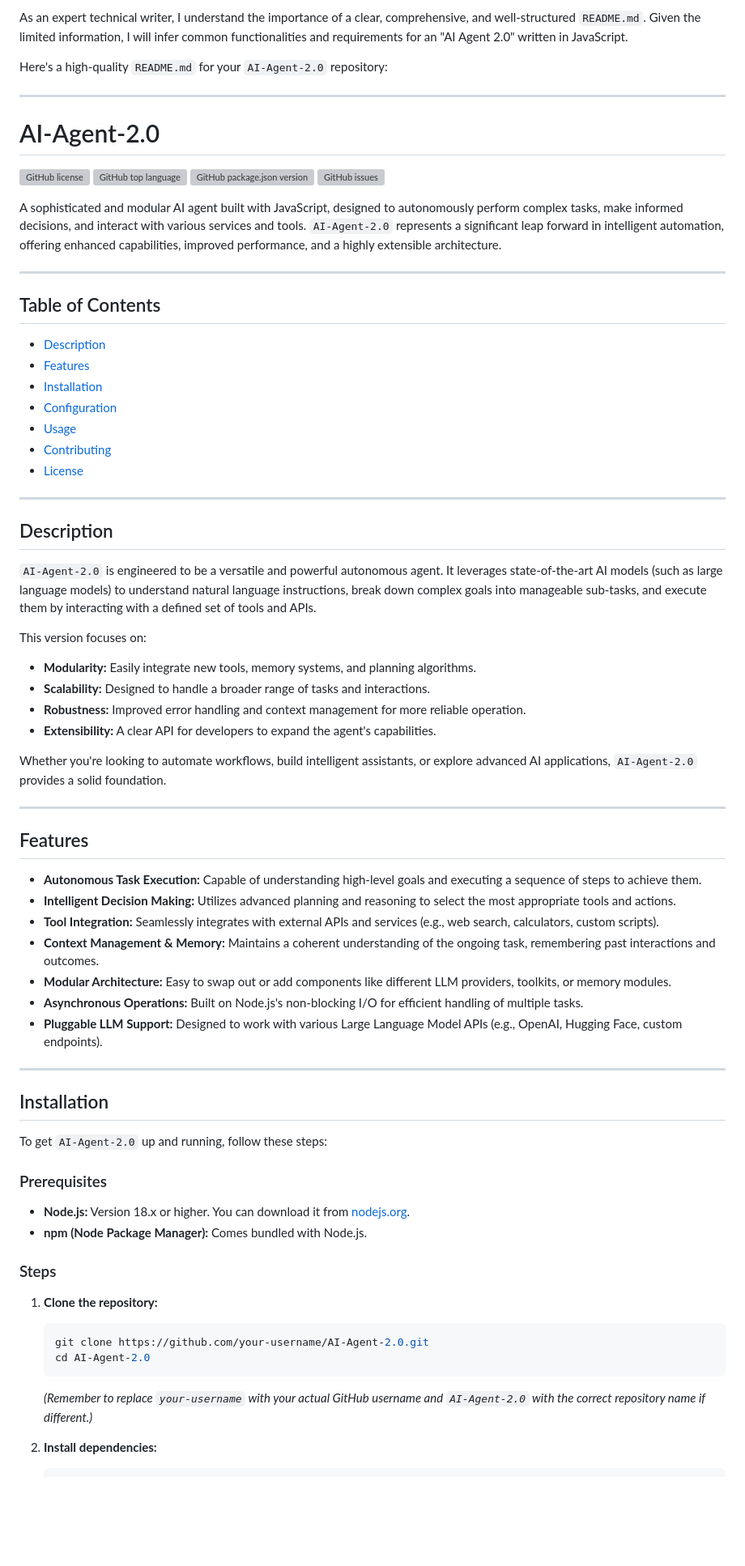
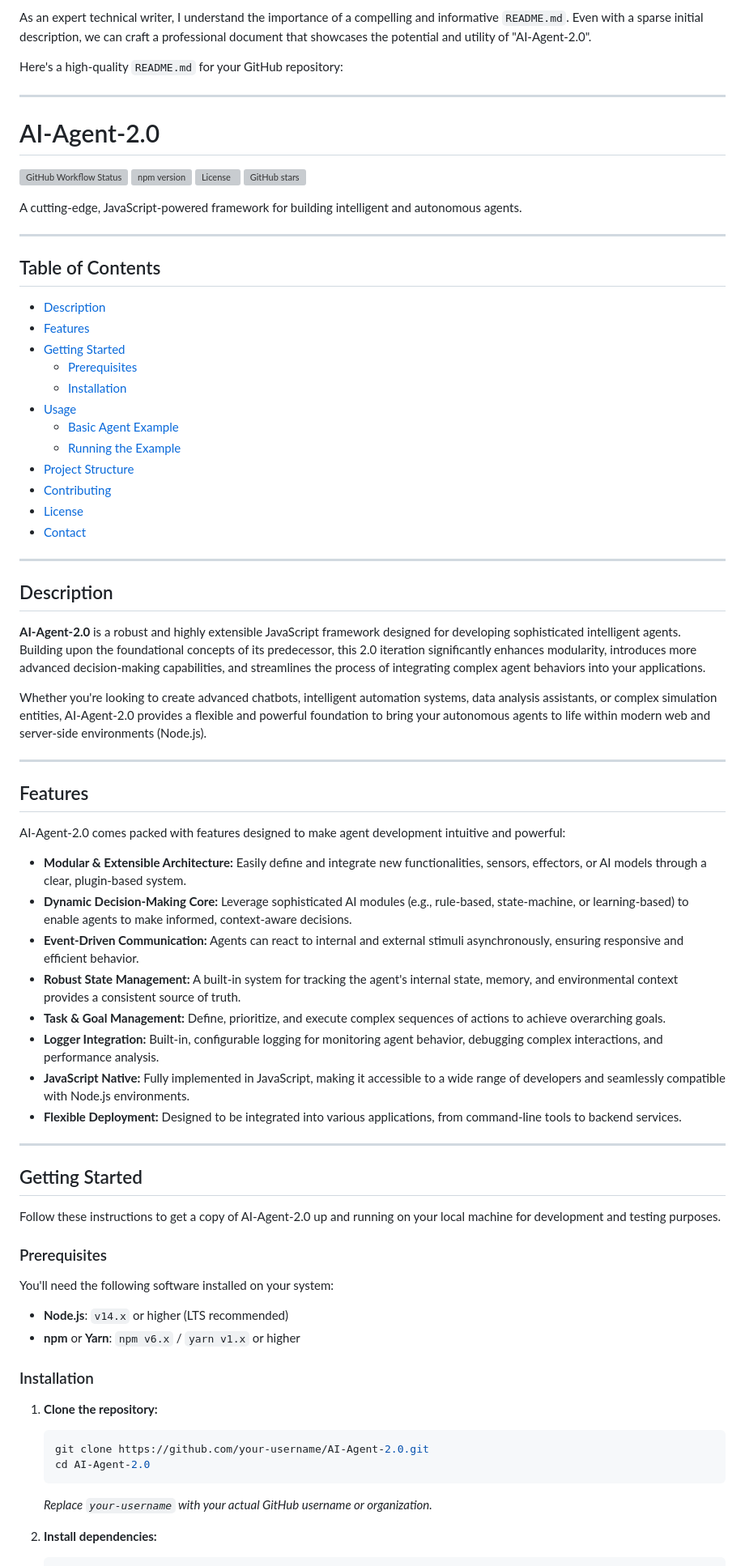
Before and after one commit to Chiragjain2525/AI-Agent-2.0, a Markdown page: README.md, the part around one of its changes. Shown at 81% size. Rendered like a GitHub page; blank space fills up the shorter version; grey boxes are pictures that could not be loaded.

Commit message:
feat: Add AI-generated README.md

````diff
--- a/README.md
+++ b/README.md
@@ -1,76 +1,79 @@
-As an expert technical writer, I understand the importance of a clear, comprehensive, and well-structured `README.md`. Given the limited information, I will infer common functionalities and requirements for an "AI Agent 2.0" written in JavaScript.
+As an expert technical writer, I understand the importance of a compelling and informative `README.md`. Even with a sparse initial description, we can craft a professional document that showcases the potential and utility of "AI-Agent-2.0".
 
-Here's a high-quality `README.md` for your `AI-Agent-2.0` repository:
+Here's a high-quality `README.md` for your GitHub repository:
 
 ---
 
 # AI-Agent-2.0
 
-![GitHub license](https://img.shields.io/github/license/Naereen/StrapDown.js.svg)
-![GitHub top language](https://img.shields.io/github/languages/top/your-username/AI-Agent-2.0?color=blue)
-![GitHub package.json version](https://img.shields.io/github/package-json/v/your-username/AI-Agent-2.0)
-![GitHub issues](https://img.shields.io/github/issues/your-username/AI-Agent-2.0)
+![GitHub Workflow Status](https://img.shields.io/github/workflow/status/your-username/AI-Agent-2.0/Node.js%20CI?style=for-the-badge)
+![npm version](https://img.shields.io/npm/v/ai-agent-2.0?style=for-the-badge)
+![License](https://img.shields.io/github/license/your-username/AI-Agent-2.0?style=for-the-badge)
+![GitHub stars](https://img.shields.io/github/stars/your-username/AI-Agent-2.0?style=for-the-badge)
 
-A sophisticated and modular AI agent built with JavaScript, designed to autonomously perform complex tasks, make informed decisions, and interact with various services and tools. `AI-Agent-2.0` represents a significant leap forward in intelligent automation, offering enhanced capabilities, improved performance, and a highly extensible architecture.
+A cutting-edge, JavaScript-powered framework for building intelligent and autonomous agents.
 
 ---
 
 ## Table of Contents
 
-*   [Description](#description)
-*   [Features](#features)
-*   [Installation](#installation)
-*   [Configuration](#configuration)
-*   [Usage](#usage)
-*   [Contributing](#contributing)
-*   [License](#license)
+-   [Description](#description)
+-   [Features](#features)
+-   [Getting Started](#getting-started)
+    -   [Prerequisites](#prerequisites)
+    -   [Installation](#installation)
+-   [Usage](#usage)
+    -   [Basic Agent Example](#basic-agent-example)
+    -   [Running the Example](#running-the-example)
+-   [Project Structure](#project-structure)
+-   [Contributing](#contributing)
+-   [License](#license)
+-   [Contact](#contact)
 
 ---
 
 ## Description
 
-`AI-Agent-2.0` is engineered to be a versatile and powerful autonomous agent. It leverages state-of-the-art AI models (such as large language models) to understand natural language instructions, break down complex goals into manageable sub-tasks, and execute them by interacting with a defined set of tools and APIs.
+**AI-Agent-2.0** is a robust and highly extensible JavaScript framework designed for developing sophisticated intelligent agents. Building upon the foundational concepts of its predecessor, this 2.0 iteration significantly enhances modularity, introduces more advanced decision-making capabilities, and streamlines the process of integrating complex agent behaviors into your applications.
 
-This version focuses on:
-
-*   **Modularity:** Easily integrate new tools, memory systems, and planning algorithms.
-*   **Scalability:** Designed to handle a broader range of tasks and interactions.
-*   **Robustness:** Improved error handling and context management for more reliable operation.
-*   **Extensibility:** A clear API for developers to expand the agent's capabilities.
-
-Whether you're looking to automate workflows, build intelligent assistants, or explore advanced AI applications, `AI-Agent-2.0` provides a solid foundation.
+Whether you're looking to create advanced chatbots, intelligent automation systems, data analysis assistants, or complex simulation entities, AI-Agent-2.0 provides a flexible and powerful foundation to bring your autonomous agents to life within modern web and server-side environments (Node.js).
 
 ---
 
 ## Features
 
-*   **Autonomous Task Execution:** Capable of understanding high-level goals and executing a sequence of steps to achieve them.
-*   **Intelligent Decision Making:** Utilizes advanced planning and reasoning to select the most appropriate tools and actions.
-*   **Tool Integration:** Seamlessly integrates with external APIs and services (e.g., web search, calculators, custom scripts).
-*   **Context Management & Memory:** Maintains a coherent understanding of the ongoing task, remembering past interactions and outcomes.
-*   **Modular Architecture:** Easy to swap out or add components like different LLM providers, toolkits, or memory modules.
-*   **Asynchronous Operations:** Built on Node.js's non-blocking I/O for efficient handling of multiple tasks.
-*   **Pluggable LLM Support:** Designed to work with various Large Language Model APIs (e.g., OpenAI, Hugging Face, custom endpoints).
+AI-Agent-2.0 comes packed with features designed to make agent development intuitive and powerful:
+
+*   **Modular & Extensible Architecture:** Easily define and integrate new functionalities, sensors, effectors, or AI models through a clear, plugin-based system.
+*   **Dynamic Decision-Making Core:** Leverage sophisticated AI modules (e.g., rule-based, state-machine, or learning-based) to enable agents to make informed, context-aware decisions.
+*   **Event-Driven Communication:** Agents can react to internal and external stimuli asynchronously, ensuring responsive and efficient behavior.
+*   **Robust State Management:** A built-in system for tracking the agent's internal state, memory, and environmental context provides a consistent source of truth.
+*   **Task & Goal Management:** Define, prioritize, and execute complex sequences of actions to achieve overarching goals.
+*   **Logger Integration:** Built-in, configurable logging for monitoring agent behavior, debugging complex interactions, and performance analysis.
+*   **JavaScript Native:** Fully implemented in JavaScript, making it accessible to a wide range of developers and seamlessly compatible with Node.js environments.
+*   **Flexible Deployment:** Designed to be integrated into various applications, from command-line tools to backend services.
 
 ---
 
-## Installation
+## Getting Started
 
-To get `AI-Agent-2.0` up and running, follow these steps:
+Follow these instructions to get a copy of AI-Agent-2.0 up and running on your local machine for development and testing purposes.
 
 ### Prerequisites
 
-*   **Node.js:** Version 18.x or higher. You can download it from [nodejs.org](https://nodejs.org/).
-*   **npm (Node Package Manager):** Comes bundled with Node.js.
+You'll need the following software installed on your system:
 
-### Steps
+*   **Node.js**: `v14.x` or higher (LTS recommended)
+*   **npm** or **Yarn**: `npm v6.x` / `yarn v1.x` or higher
+
+### Installation
 
 1.  **Clone the repository:**
     ```bash
     git clone https://github.com/your-username/AI-Agent-2.0.git
     cd AI-Agent-2.0
     ```
-    *(Remember to replace `your-username` with your actual GitHub username and `AI-Agent-2.0` with the correct repository name if different.)*
+    *Replace `your-username` with your actual GitHub username or organization.*
 
 2.  **Install dependencies:**
     ```bash
````
Also changed, not shown: other parts of README.md (+117 -58 lines).
